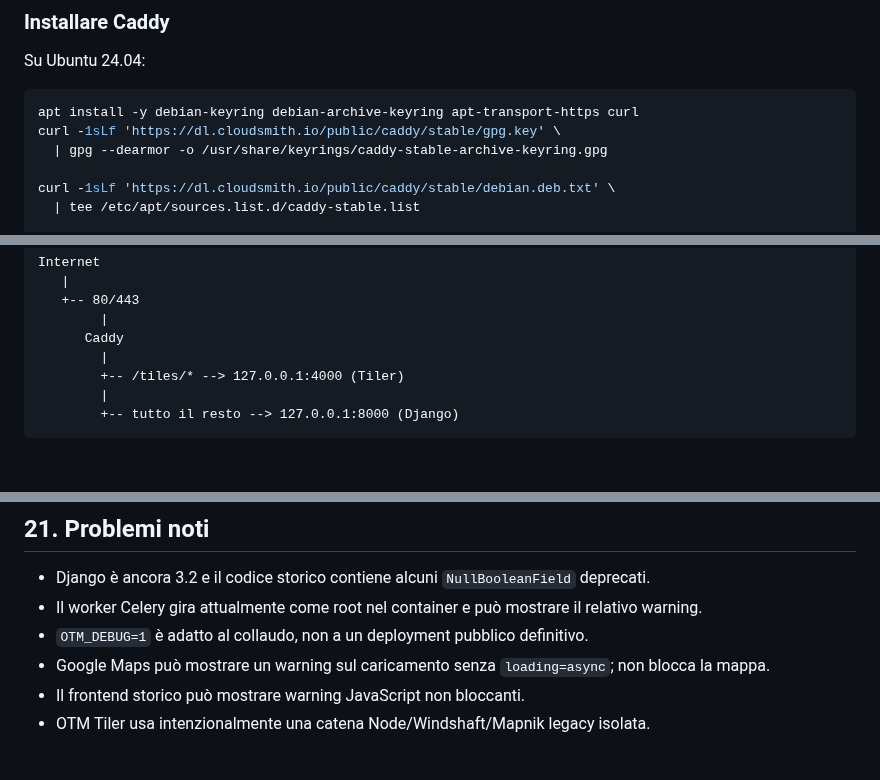
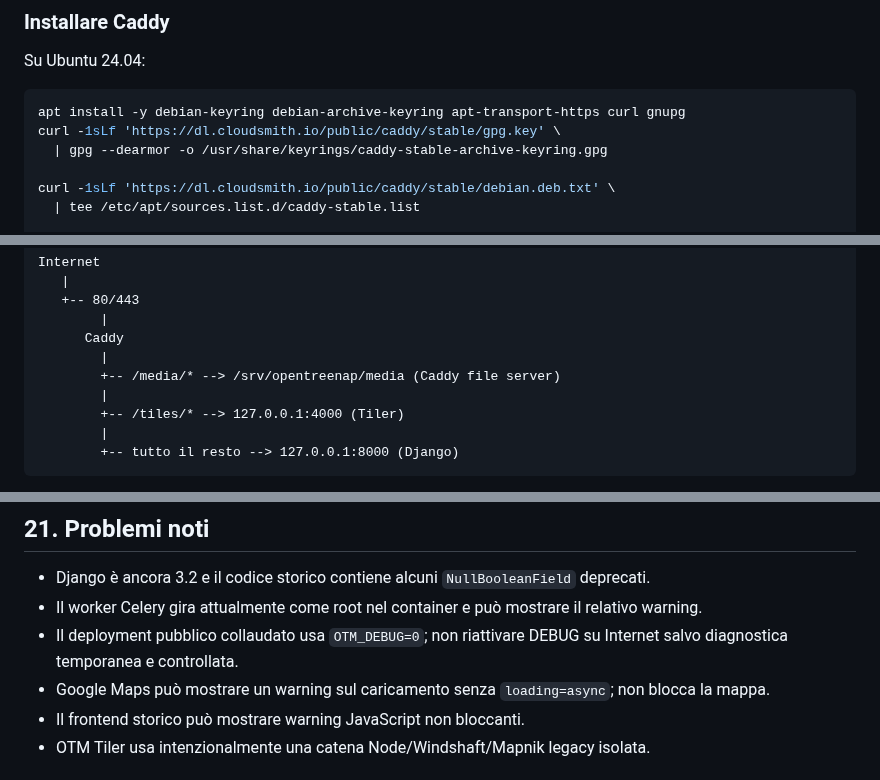
Before and after one commit to nicoali/OpenTreeNap, a Markdown page: INSTALL_IT.md, 3 parts joined by grey strips. GitHub-like rendering; blank space fills up the shorter version.

````diff
--- a/INSTALL_IT.md
+++ b/INSTALL_IT.md
@@ -503,7 +509,7 @@ getent ahostsv4 TUO_HOSTNAME
 Su Ubuntu 24.04:
 
 ```bash
-apt install -y debian-keyring debian-archive-keyring apt-transport-https curl
+apt install -y debian-keyring debian-archive-keyring apt-transport-https curl gnupg
 curl -1sLf 'https://dl.cloudsmith.io/public/caddy/stable/gpg.key' \
   | gpg --dearmor -o /usr/share/keyrings/caddy-stable-archive-keyring.gpg
 
@@ -670,6 +705,8 @@ Internet
    +-- 80/443
         |
       Caddy
+        |
+        +-- /media/* --> /srv/opentreenap/media (Caddy file server)
         |
         +-- /tiles/* --> 127.0.0.1:4000 (Tiler)
         |
@@ -835,7 +872,7 @@ Per fermare normalmente lo stack usa:
 
 - Django è ancora 3.2 e il codice storico contiene alcuni `NullBooleanField` deprecati.
 - Il worker Celery gira attualmente come root nel container e può mostrare il relativo warning.
-- `OTM_DEBUG=1` è adatto al collaudo, non a un deployment pubblico definitivo.
+- Il deployment pubblico collaudato usa `OTM_DEBUG=0`; non riattivare DEBUG su Internet salvo diagnostica temporanea e controllata.
 - Google Maps può mostrare un warning sul caricamento senza `loading=async`; non blocca la mappa.
 - Il frontend storico può mostrare warning JavaScript non bloccanti.
 - OTM Tiler usa intenzionalmente una catena Node/Windshaft/Mapnik legacy isolata.
````
Also changed, not shown: other parts of INSTALL_IT.md (+62 -23 lines).
